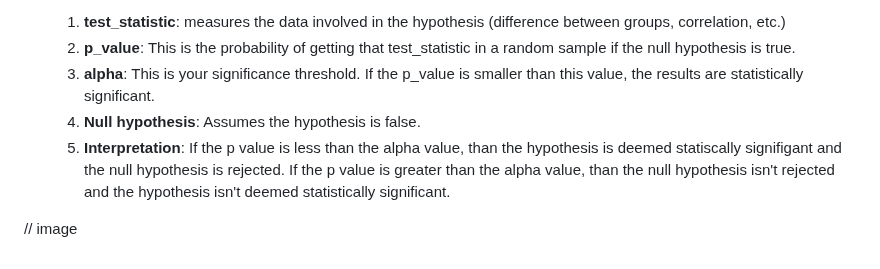
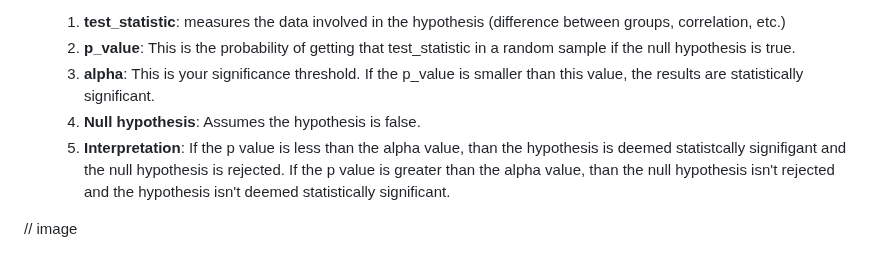
Before and after one commit to ekraw36/Tea_Docs, a Markdown page: task_documentation.md, the part around one of its changes. Drawn GitHub-style.

```diff
--- a/task_documentation.md
+++ b/task_documentation.md
@@ -162,6 +162,6 @@ Tea prints a [structured explanation](glossary.md) of the statistical tests it c
   2. **p_value**: This is the probability of getting that test_statistic in a random sample if the null hypothesis is true.
   3. **alpha**: This is your significance threshold. If the p_value is smaller than this value, the results are statistically significant.
   4. **Null hypothesis**: Assumes the hypothesis is false.
-  5. **Interpretation**: If the p value is less than the alpha value, than the hypothesis is deemed statiscally signifigant and the null hypothesis is rejected. If the p value is greater than the alpha value, than the null hypothesis isn't rejected and the hypothesis isn't deemed statistically significant.
+  5. **Interpretation**: If the p value is less than the alpha value, than the hypothesis is deemed statistcally signifigant and the null hypothesis is rejected. If the p value is greater than the alpha value, than the null hypothesis isn't rejected and the hypothesis isn't deemed statistically significant.
 
 // image
```
Also changed, not shown: other parts of task_documentation.md (+2 -2 lines).
